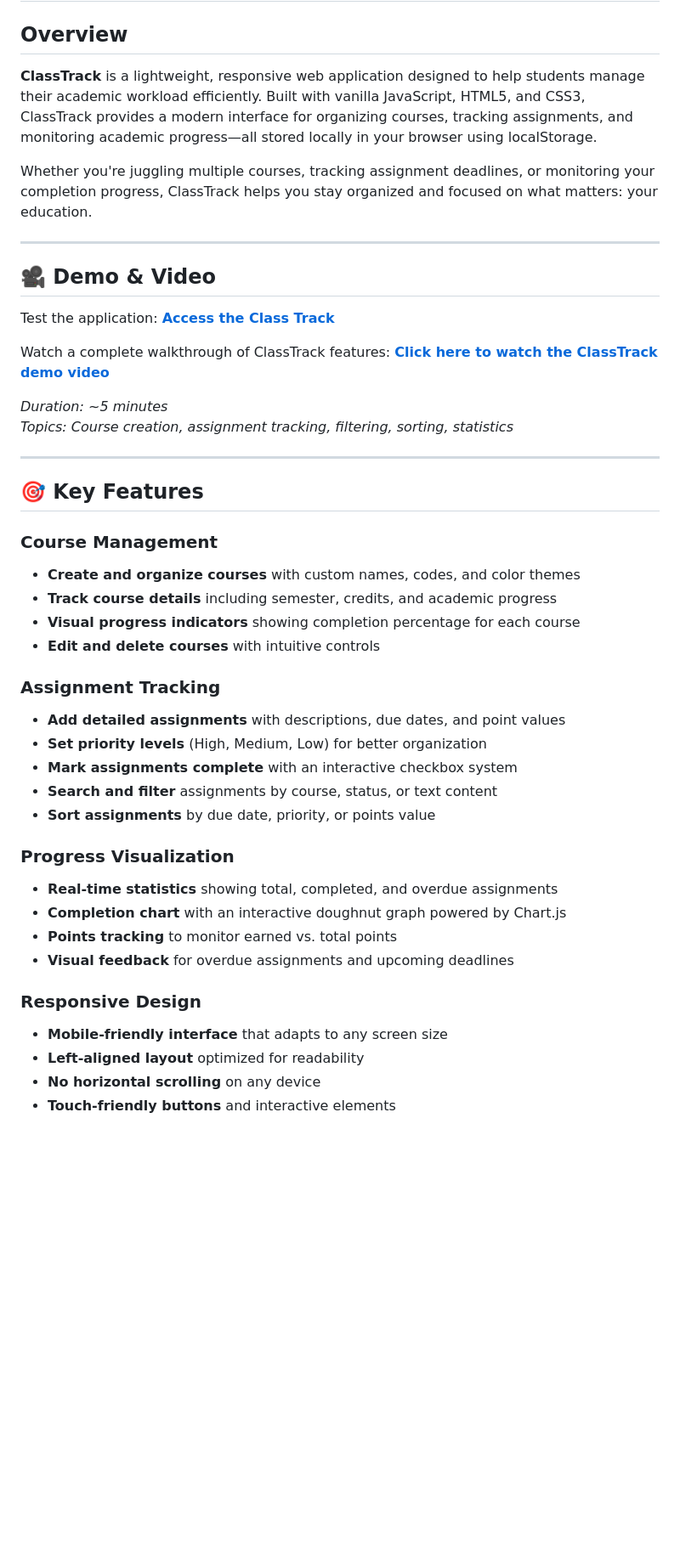
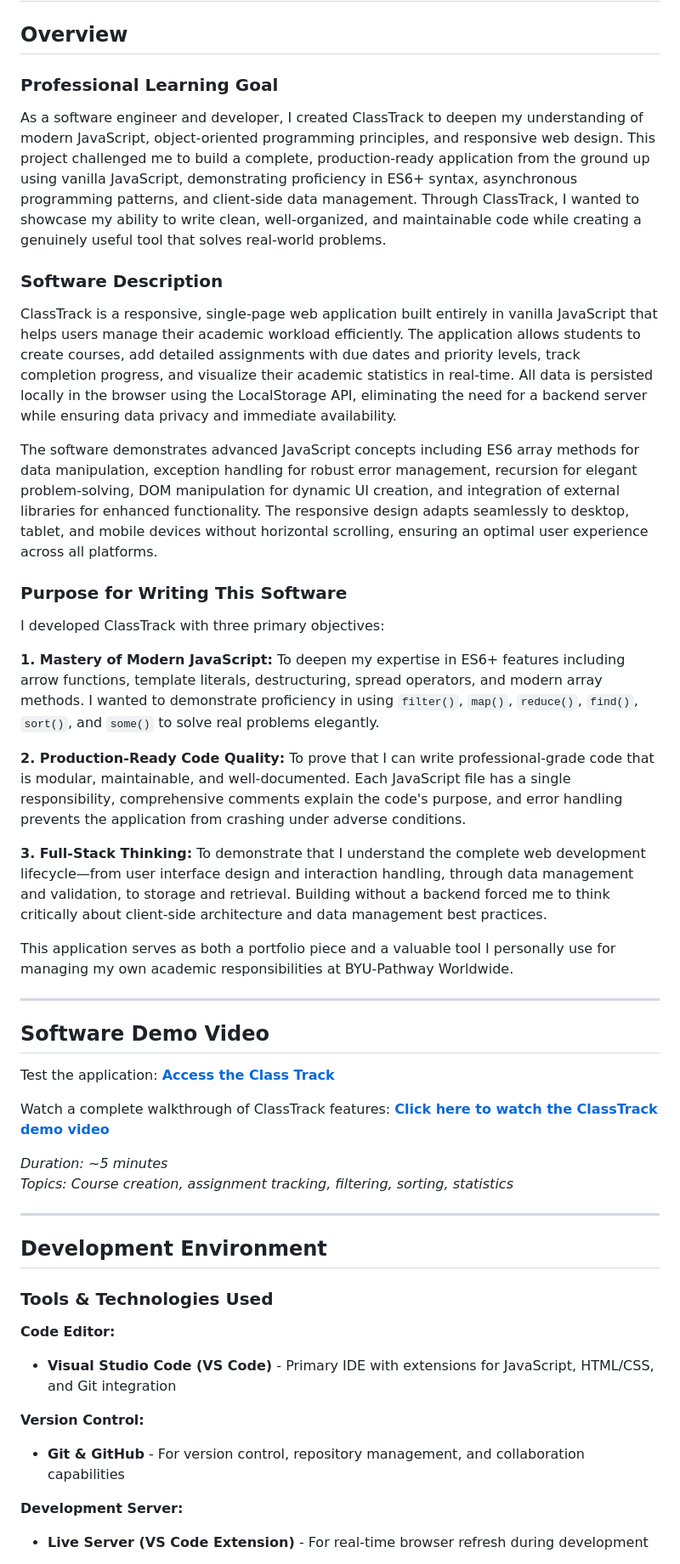
Before and after one commit to NefiMuniz/class_track, a Markdown page: README.md, the part around one of its changes. Shown at 85% size. Rendered like a GitHub page; blank space fills up the shorter version.

```diff
--- a/README.md
+++ b/README.md
@@ -2,13 +2,31 @@
 
 ## Overview
 
-**ClassTrack** is a lightweight, responsive web application designed to help students manage their academic workload efficiently. Built with vanilla JavaScript, HTML5, and CSS3, ClassTrack provides a modern interface for organizing courses, tracking assignments, and monitoring academic progress—all stored locally in your browser using localStorage.
+### Professional Learning Goal
 
-Whether you're juggling multiple courses, tracking assignment deadlines, or monitoring your completion progress, ClassTrack helps you stay organized and focused on what matters: your education.
+As a software engineer and developer, I created ClassTrack to deepen my understanding of modern JavaScript, object-oriented programming principles, and responsive web design. This project challenged me to build a complete, production-ready application from the ground up using vanilla JavaScript, demonstrating proficiency in ES6+ syntax, asynchronous programming patterns, and client-side data management. Through ClassTrack, I wanted to showcase my ability to write clean, well-organized, and maintainable code while creating a genuinely useful tool that solves real-world problems.
+
+### Software Description
+
+ClassTrack is a responsive, single-page web application built entirely in vanilla JavaScript that helps users manage their academic workload efficiently. The application allows students to create courses, add detailed assignments with due dates and priority levels, track completion progress, and visualize their academic statistics in real-time. All data is persisted locally in the browser using the LocalStorage API, eliminating the need for a backend server while ensuring data privacy and immediate availability.
+
+The software demonstrates advanced JavaScript concepts including ES6 array methods for data manipulation, exception handling for robust error management, recursion for elegant problem-solving, DOM manipulation for dynamic UI creation, and integration of external libraries for enhanced functionality. The responsive design adapts seamlessly to desktop, tablet, and mobile devices without horizontal scrolling, ensuring an optimal user experience across all platforms.
+
+### Purpose for Writing This Software
+
+I developed ClassTrack with three primary objectives:
+
+**1. Mastery of Modern JavaScript:** To deepen my expertise in ES6+ features including arrow functions, template literals, destructuring, spread operators, and modern array methods. I wanted to demonstrate proficiency in using `filter()`, `map()`, `reduce()`, `find()`, `sort()`, and `some()` to solve real problems elegantly.
+
+**2. Production-Ready Code Quality:** To prove that I can write professional-grade code that is modular, maintainable, and well-documented. Each JavaScript file has a single responsibility, comprehensive comments explain the code's purpose, and error handling prevents the application from crashing under adverse conditions.
+
+**3. Full-Stack Thinking:** To demonstrate that I understand the complete web development lifecycle—from user interface design and interaction handling, through data management and validation, to storage and retrieval. Building without a backend forced me to think critically about client-side architecture and data management best practices.
+
+This application serves as both a portfolio piece and a valuable tool I personally use for managing my own academic responsibilities at BYU-Pathway Worldwide.
 
 ---
 
-## 🎥 Demo & Video
+## Software Demo Video
 
 Test the application:
 [**Access the Class Track**](https://nefimuniz.github.io/class_track/)
@@ -21,30 +39,16 @@ Watch a complete walkthrough of ClassTrack features:
 
 ---
 
-## 🎯 Key Features
+## Development Environment
 
-### Course Management
-- **Create and organize courses** with custom names, codes, and color themes
-- **Track course details** including semester, credits, and academic progress
-- **Visual progress indicators** showing completion percentage for each course
-- **Edit and delete courses** with intuitive controls
+### Tools & Technologies Used
 
-### Assignment Tracking
-- **Add detailed assignments** with descriptions, due dates, and point values
-- **Set priority levels** (High, Medium, Low) for better organization
-- **Mark assignments complete** with an interactive checkbox system
-- **Search and filter** assignments by course, status, or text content
-- **Sort assignments** by due date, priority, or points value
+**Code Editor:**
+- **Visual Studio Code (VS Code)** - Primary IDE with extensions for JavaScript, HTML/CSS, and Git integration
 
-### Progress Visualization
-- **Real-time statistics** showing total, completed, and overdue assignments
-- **Completion chart** with an interactive doughnut graph powered by Chart.js
-- **Points tracking** to monitor earned vs. total points
-- **Visual feedback** for overdue assignments and upcoming deadlines
+**Version Control:**
+- **Git & GitHub** - For version control, repository management, and collaboration capabilities
 
-### Responsive Design
-- **Mobile-friendly interface** that adapts to any screen size
-- **Left-aligned layout** optimized for readability
-- **No horizontal scrolling** on any device
-- **Touch-friendly buttons** and interactive elements
+**Development Server:**
+- **Live Server (VS Code Extension)** - For real-time browser refresh during development
 
```
Also changed, not shown: other parts of README.md (+58 -185 lines).
